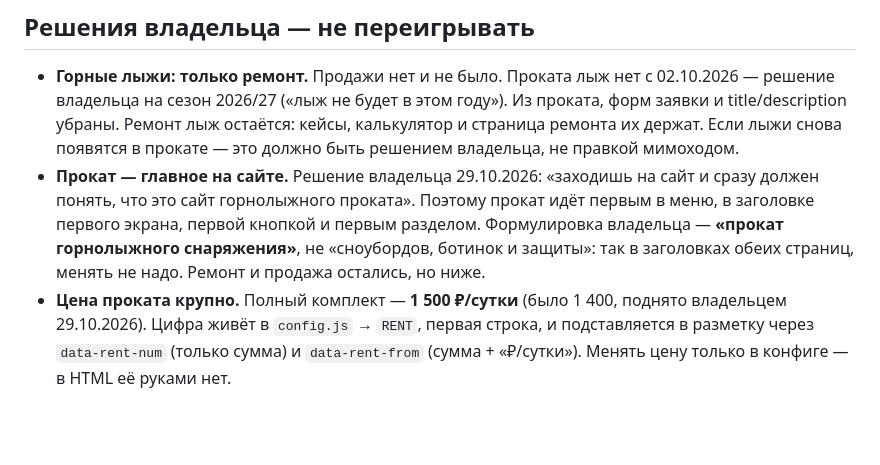
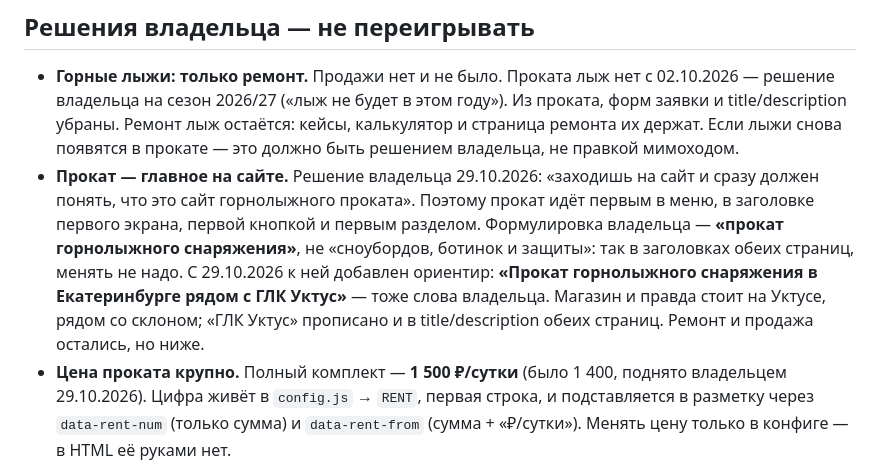
Before and after one commit to baza-snow/baza-snow.github.io, a Markdown page: CLAUDE.md, the part around the change. GitHub-like rendering; blank space fills up the shorter version.

Commit message:
Памятка: в заголовок добавлен ориентир «рядом с ГЛК Уктус»

```diff
--- a/CLAUDE.md
+++ b/CLAUDE.md
@@ -52,7 +52,11 @@
   прокат идёт первым в меню, в заголовке первого экрана, первой кнопкой и
   первым разделом. Формулировка владельца — **«прокат горнолыжного
   снаряжения»**, не «сноубордов, ботинок и защиты»: так в заголовках обеих
-  страниц, менять не надо. Ремонт и продажа остались, но ниже.
+  страниц, менять не надо. С 29.10.2026 к ней добавлен ориентир:
+  **«Прокат горнолыжного снаряжения в Екатеринбурге рядом с ГЛК Уктус»** —
+  тоже слова владельца. Магазин и правда стоит на Уктусе, рядом со склоном;
+  «ГЛК Уктус» прописано и в title/description обеих страниц.
+  Ремонт и продажа остались, но ниже.
 - **Цена проката крупно.** Полный комплект — **1 500 ₽/сутки** (было 1 400,
   поднято владельцем 29.10.2026). Цифра живёт в `config.js` → `RENT`, первая
   строка, и подставляется в разметку через `data-rent-num` (только сумма) и
```
